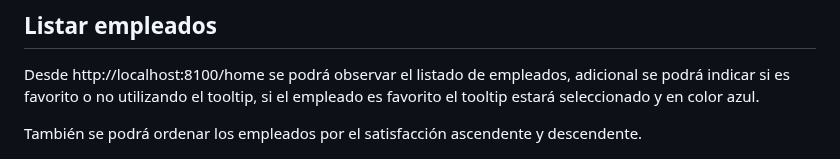
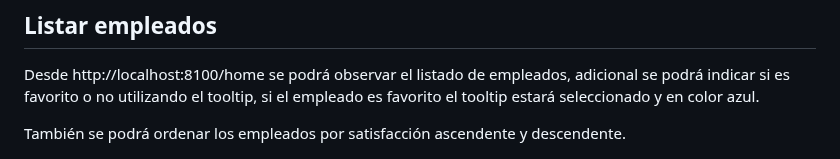
Before and after one commit to DMBIAM/API-LARAVEL, a Markdown page: README.md, the part around the change. GitHub-like rendering.

```diff
--- a/README.md
+++ b/README.md
@@ -4,7 +4,7 @@ El front está en IONIC y angular, utiliza en su gran mayoría componentes nativ
 ## Listar empleados
 Desde http://localhost:8100/home se podrá observar el listado de empleados, adicional se podrá indicar si es favorito o no utilizando el tooltip, si el empleado es favorito el tooltip estará seleccionado y en color azul.
 
-También se podrá ordenar los empleados por el satisfacción ascendente y descendente.
+También se podrá ordenar los empleados por satisfacción ascendente y descendente.
 
 ![Prueba Modal](https://github.com/DMBIAM/API-LARAVEL/blob/main/pic/employee-list.png)
 
```
